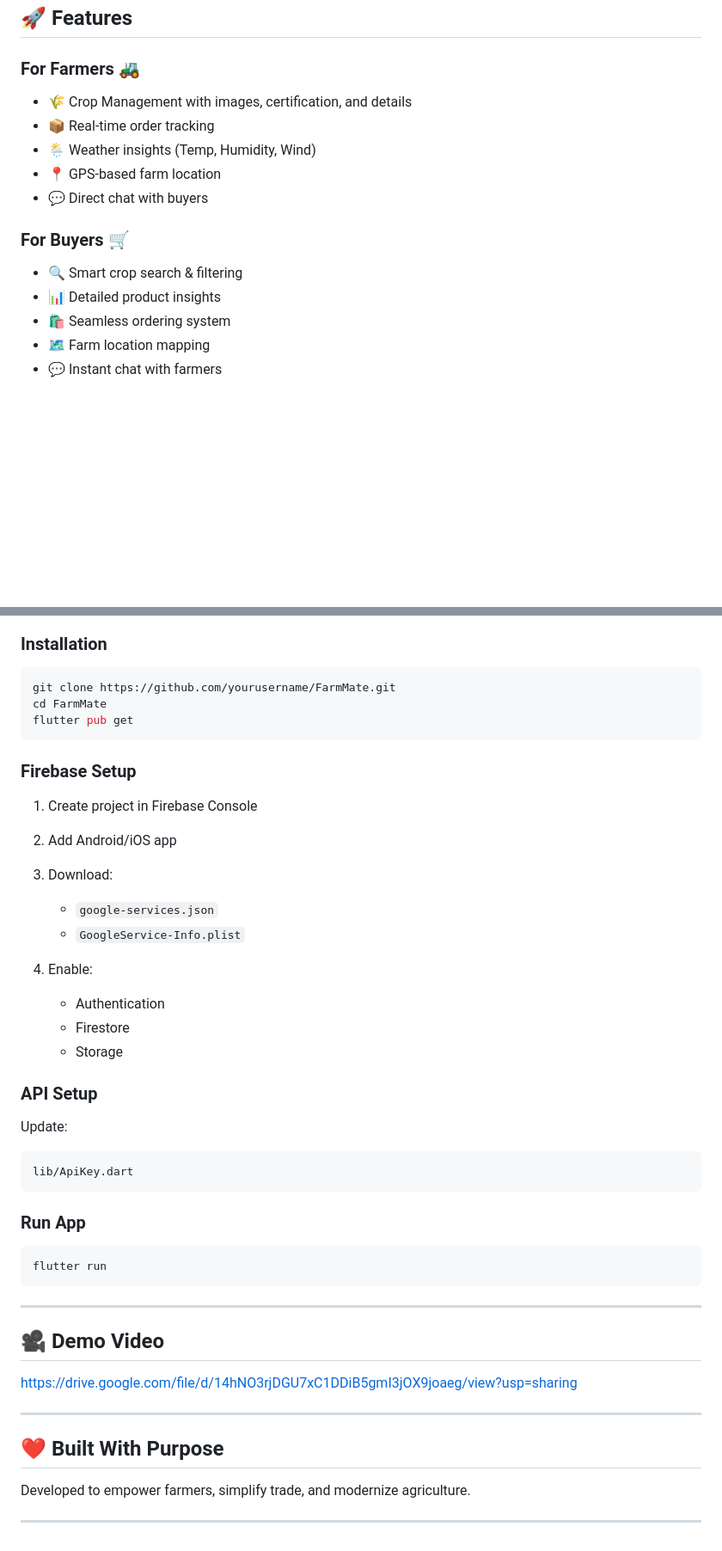
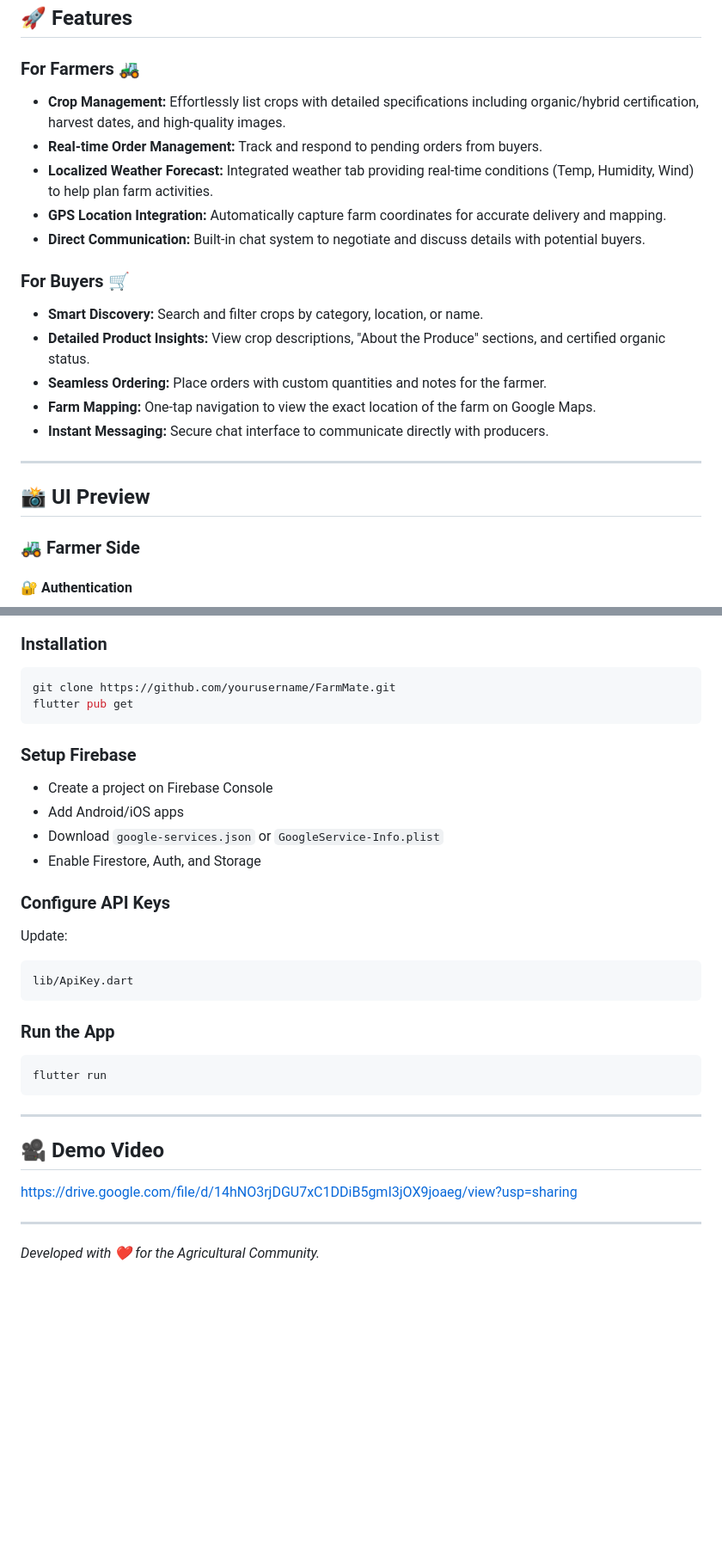
Before and after one commit to shahdhagag/FarmLink, a Markdown page: README.md, 2 parts joined by grey strips. Shown at 86% size. Drawn GitHub-style; blank space fills up the shorter version.

````diff
--- a/README.md
+++ b/README.md
@@ -76,16 +8,25 @@
 
 ### For Farmers 🚜
 
-* 🌾 Crop Management with images, certification, and details
-* 📦 Real-time order tracking
-* 🌦️ Weather insights (Temp, Humidity, Wind)
-* 📍 GPS-based farm location
-* 💬 Direct chat with buyers
+* **Crop Management:** Effortlessly list crops with detailed specifications including organic/hybrid certification, harvest dates, and high-quality images.
+* **Real-time Order Management:** Track and respond to pending orders from buyers.
+* **Localized Weather Forecast:** Integrated weather tab providing real-time conditions (Temp, Humidity, Wind) to help plan farm activities.
+* **GPS Location Integration:** Automatically capture farm coordinates for accurate delivery and mapping.
+* **Direct Communication:** Built-in chat system to negotiate and discuss details with potential buyers.
 
 ### For Buyers 🛒
 
-* 🔍 Smart crop search & filtering
-* 📊 Detailed product insights
-* 🛍️ Seamless ordering system
-* 🗺️ Farm location mapping
-* 💬 Instant chat with farmers
+* **Smart Discovery:** Search and filter crops by category, location, or name.
+* **Detailed Product Insights:** View crop descriptions, "About the Produce" sections, and certified organic status.
+* **Seamless Ordering:** Place orders with custom quantities and notes for the farmer.
+* **Farm Mapping:** One-tap navigation to view the exact location of the farm on Google Maps.
+* **Instant Messaging:** Secure chat interface to communicate directly with producers.
+
+---
+
+## 📸 UI Preview
+
+### 🚜 Farmer Side
+
+#### 🔐 Authentication
+
@@ -139,25 +133,17 @@ Built with **Clean Architecture**:
 
 ```bash
 git clone https://github.com/yourusername/FarmMate.git
-cd FarmMate
 flutter pub get
 ```
 
-### Firebase Setup
+### Setup Firebase
 
-1. Create project in Firebase Console
-2. Add Android/iOS app
-3. Download:
+* Create a project on Firebase Console
+* Add Android/iOS apps
+* Download `google-services.json` or `GoogleService-Info.plist`
+* Enable Firestore, Auth, and Storage
 
-   * `google-services.json`
-   * `GoogleService-Info.plist`
-4. Enable:
-
-   * Authentication
-   * Firestore
-   * Storage
-
-### API Setup
+### Configure API Keys
 
 Update:
 
@@ -165,7 +151,7 @@ Update:
 lib/ApiKey.dart
 ```
 
-### Run App
+### Run the App
 
 ```bash
 flutter run
@@ -179,8 +165,4 @@ https://drive.google.com/file/d/14hNO3rjDGU7xC1DDiB5gmI3jOX9joaeg/view?usp=shari
 
 ---
 
-## ❤️ Built With Purpose
-
-Developed to empower farmers, simplify trade, and modernize agriculture.
-
----
+*Developed with ❤️ for the Agricultural Community.*
````
Also changed, not shown: other parts of README.md (+74 -89 lines).
